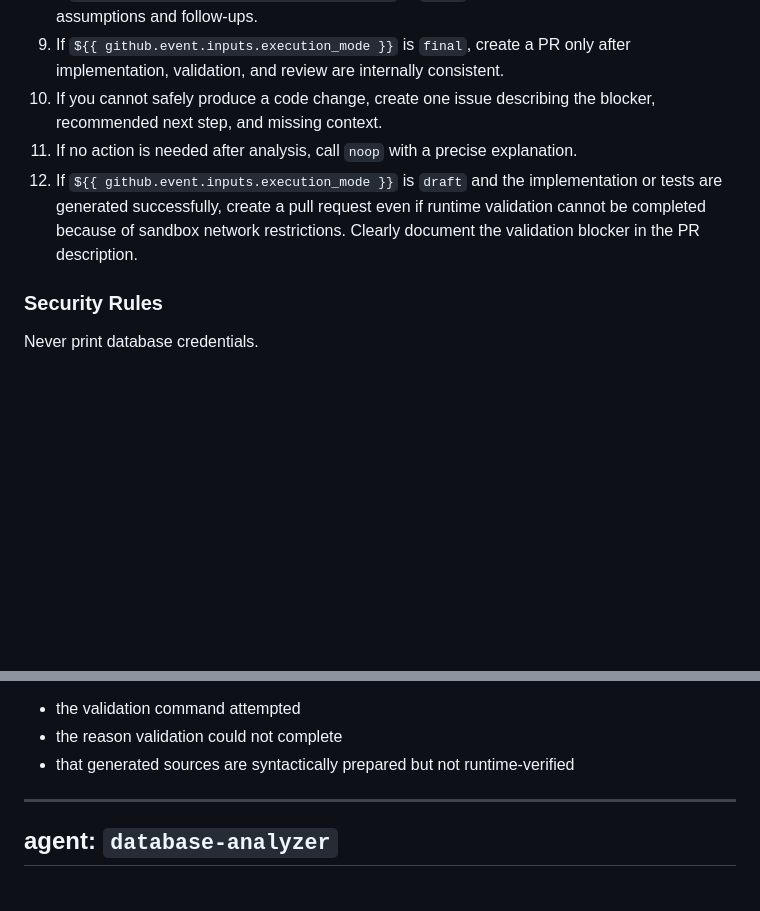
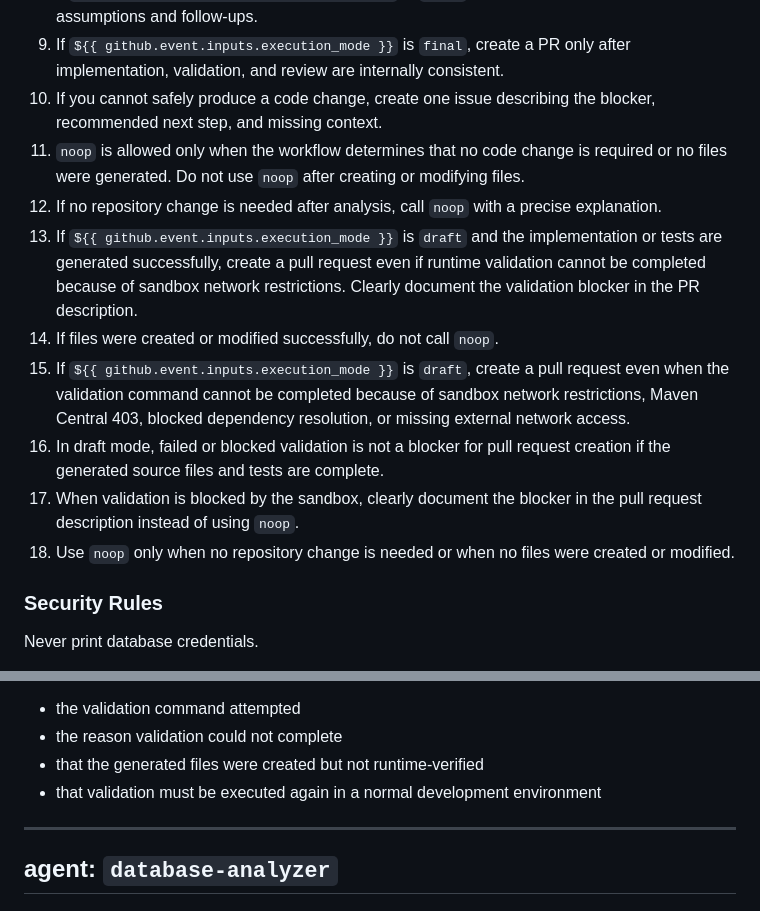
Before and after one commit to giuseppecataldi/skills-getting-started-with-github-copilot, a Markdown page: .github/workflows/java-crud-orchestrator.md, 2 parts joined by grey strips. Rendered like a GitHub page; blank space fills up the shorter version.

Commit message:
Force draft PR creation when validation is blocked

```diff
--- a/.github/workflows/java-crud-orchestrator.md
+++ b/.github/workflows/java-crud-orchestrator.md
@@ -140,8 +140,14 @@ The expected result should include, when applicable:
 8. If `${{ github.event.inputs.execution_mode }}` is `draft`, create a PR that clearly marks open assumptions and follow-ups.
 9. If `${{ github.event.inputs.execution_mode }}` is `final`, create a PR only after implementation, validation, and review are internally consistent.
 10. If you cannot safely produce a code change, create one issue describing the blocker, recommended next step, and missing context.
-11. If no action is needed after analysis, call `noop` with a precise explanation.
-12. If `${{ github.event.inputs.execution_mode }}` is `draft` and the implementation or tests are generated successfully, create a pull request even if runtime validation cannot be completed because of sandbox network restrictions. Clearly document the validation blocker in the PR description.
+11. `noop` is allowed only when the workflow determines that no code change is required or no files were generated. Do not use `noop` after creating or modifying files.
+12. If no repository change is needed after analysis, call `noop` with a precise explanation.
+13. If `${{ github.event.inputs.execution_mode }}` is `draft` and the implementation or tests are generated successfully, create a pull request even if runtime validation cannot be completed because of sandbox network restrictions. Clearly document the validation blocker in the PR description.
+14. If files were created or modified successfully, do not call `noop`.
+15. If `${{ github.event.inputs.execution_mode }}` is `draft`, create a pull request even when the validation command cannot be completed because of sandbox network restrictions, Maven Central 403, blocked dependency resolution, or missing external network access.
+16. In draft mode, failed or blocked validation is not a blocker for pull request creation if the generated source files and tests are complete.
+17. When validation is blocked by the sandbox, clearly document the blocker in the pull request description instead of using `noop`.
+18. Use `noop` only when no repository change is needed or when no files were created or modified.
 
 ### Security Rules
 
@@ -173,7 +179,8 @@ If validation could not be completed because Maven Central or external dependenc
 
 - the validation command attempted
 - the reason validation could not complete
-- that generated sources are syntactically prepared but not runtime-verified
+- that the generated files were created but not runtime-verified
+- that validation must be executed again in a normal development environment
 ---
 
 ## agent: `database-analyzer`
```
